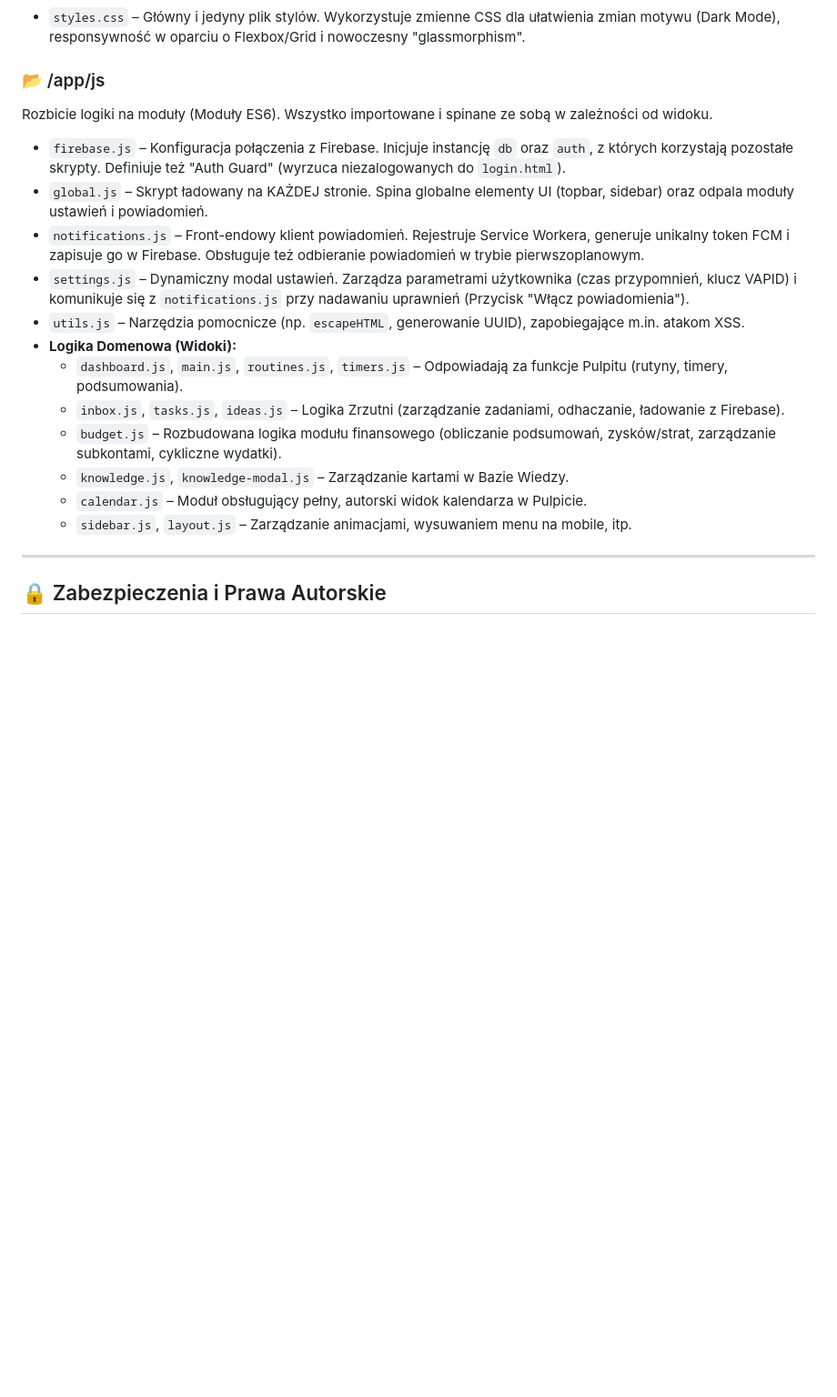
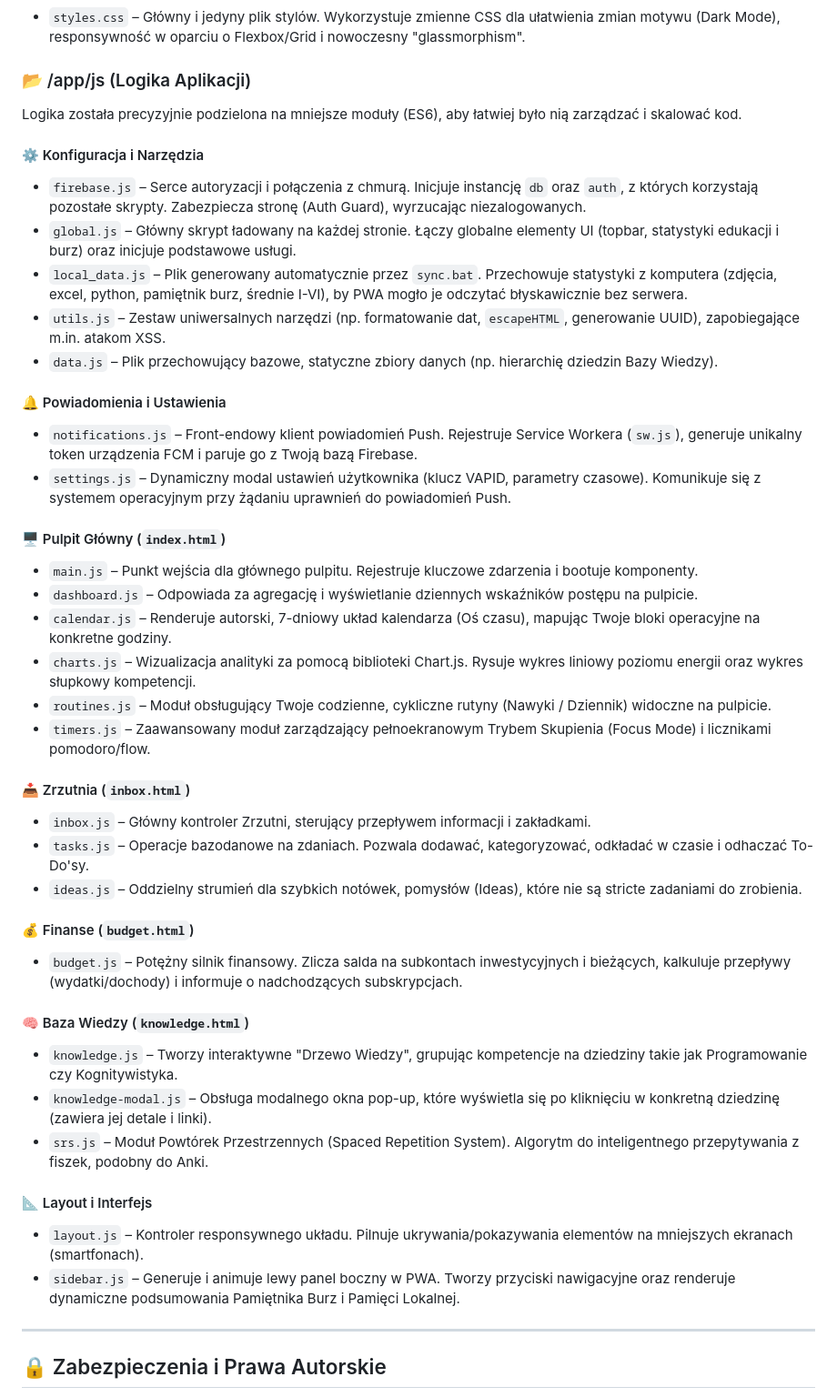
Before and after one commit to balubalowy/system, a Markdown page: README.md, the part around the change. Shown at 91% size. Rendered like a GitHub page; blank space fills up the shorter version.

Commit message:
docs: comprehensively describe all JS files in README

```diff
--- a/README.md
+++ b/README.md
@@ -66,20 +66,44 @@ Główny folder z widokami aplikacji PWA.
 ### 📂 /app/css
 * `styles.css` – Główny i jedyny plik stylów. Wykorzystuje zmienne CSS dla ułatwienia zmian motywu (Dark Mode), responsywność w oparciu o Flexbox/Grid i nowoczesny "glassmorphism".
 
-### 📂 /app/js
-Rozbicie logiki na moduły (Moduły ES6). Wszystko importowane i spinane ze sobą w zależności od widoku.
-* `firebase.js` – Konfiguracja połączenia z Firebase. Inicjuje instancję `db` oraz `auth`, z których korzystają pozostałe skrypty. Definiuje też "Auth Guard" (wyrzuca niezalogowanych do `login.html`).
-* `global.js` – Skrypt ładowany na KAŻDEJ stronie. Spina globalne elementy UI (topbar, sidebar) oraz odpala moduły ustawień i powiadomień.
-* `notifications.js` – Front-endowy klient powiadomień. Rejestruje Service Workera, generuje unikalny token FCM i zapisuje go w Firebase. Obsługuje też odbieranie powiadomień w trybie pierwszoplanowym.
-* `settings.js` – Dynamiczny modal ustawień. Zarządza parametrami użytkownika (czas przypomnień, klucz VAPID) i komunikuje się z `notifications.js` przy nadawaniu uprawnień (Przycisk "Włącz powiadomienia").
-* `utils.js` – Narzędzia pomocnicze (np. `escapeHTML`, generowanie UUID), zapobiegające m.in. atakom XSS.
-* **Logika Domenowa (Widoki):**
-  * `dashboard.js`, `main.js`, `routines.js`, `timers.js` – Odpowiadają za funkcje Pulpitu (rutyny, timery, podsumowania).
-  * `inbox.js`, `tasks.js`, `ideas.js` – Logika Zrzutni (zarządzanie zadaniami, odhaczanie, ładowanie z Firebase).
-  * `budget.js` – Rozbudowana logika modułu finansowego (obliczanie podsumowań, zysków/strat, zarządzanie subkontami, cykliczne wydatki).
-  * `knowledge.js`, `knowledge-modal.js` – Zarządzanie kartami w Bazie Wiedzy.
-  * `calendar.js` – Moduł obsługujący pełny, autorski widok kalendarza w Pulpicie.
-  * `sidebar.js`, `layout.js` – Zarządzanie animacjami, wysuwaniem menu na mobile, itp.
+### 📂 /app/js (Logika Aplikacji)
+Logika została precyzyjnie podzielona na mniejsze moduły (ES6), aby łatwiej było nią zarządzać i skalować kod.
+
+#### ⚙️ Konfiguracja i Narzędzia
+* `firebase.js` – Serce autoryzacji i połączenia z chmurą. Inicjuje instancję `db` oraz `auth`, z których korzystają pozostałe skrypty. Zabezpiecza stronę (Auth Guard), wyrzucając niezalogowanych.
+* `global.js` – Główny skrypt ładowany na każdej stronie. Łączy globalne elementy UI (topbar, statystyki edukacji i burz) oraz inicjuje podstawowe usługi.
+* `local_data.js` – Plik generowany automatycznie przez `sync.bat`. Przechowuje statystyki z komputera (zdjęcia, excel, python, pamiętnik burz, średnie I-VI), by PWA mogło je odczytać błyskawicznie bez serwera.
+* `utils.js` – Zestaw uniwersalnych narzędzi (np. formatowanie dat, `escapeHTML`, generowanie UUID), zapobiegające m.in. atakom XSS.
+* `data.js` – Plik przechowujący bazowe, statyczne zbiory danych (np. hierarchię dziedzin Bazy Wiedzy).
+
+#### 🔔 Powiadomienia i Ustawienia
+* `notifications.js` – Front-endowy klient powiadomień Push. Rejestruje Service Workera (`sw.js`), generuje unikalny token urządzenia FCM i paruje go z Twoją bazą Firebase.
+* `settings.js` – Dynamiczny modal ustawień użytkownika (klucz VAPID, parametry czasowe). Komunikuje się z systemem operacyjnym przy żądaniu uprawnień do powiadomień Push.
+
+#### 🖥️ Pulpit Główny (`index.html`)
+* `main.js` – Punkt wejścia dla głównego pulpitu. Rejestruje kluczowe zdarzenia i bootuje komponenty.
+* `dashboard.js` – Odpowiada za agregację i wyświetlanie dziennych wskaźników postępu na pulpicie.
+* `calendar.js` – Renderuje autorski, 7-dniowy układ kalendarza (Oś czasu), mapując Twoje bloki operacyjne na konkretne godziny.
+* `charts.js` – Wizualizacja analityki za pomocą biblioteki Chart.js. Rysuje wykres liniowy poziomu energii oraz wykres słupkowy kompetencji.
+* `routines.js` – Moduł obsługujący Twoje codzienne, cykliczne rutyny (Nawyki / Dziennik) widoczne na pulpicie.
+* `timers.js` – Zaawansowany moduł zarządzający pełnoekranowym Trybem Skupienia (Focus Mode) i licznikami pomodoro/flow.
+
+#### 📥 Zrzutnia (`inbox.html`)
+* `inbox.js` – Główny kontroler Zrzutni, sterujący przepływem informacji i zakładkami.
+* `tasks.js` – Operacje bazodanowe na zdaniach. Pozwala dodawać, kategoryzować, odkładać w czasie i odhaczać To-Do'sy.
+* `ideas.js` – Oddzielny strumień dla szybkich notówek, pomysłów (Ideas), które nie są stricte zadaniami do zrobienia.
+
+#### 💰 Finanse (`budget.html`)
+* `budget.js` – Potężny silnik finansowy. Zlicza salda na subkontach inwestycyjnych i bieżących, kalkuluje przepływy (wydatki/dochody) i informuje o nadchodzących subskrypcjach.
+
+#### 🧠 Baza Wiedzy (`knowledge.html`)
+* `knowledge.js` – Tworzy interaktywne "Drzewo Wiedzy", grupując kompetencje na dziedziny takie jak Programowanie czy Kognitywistyka.
+* `knowledge-modal.js` – Obsługa modalnego okna pop-up, które wyświetla się po kliknięciu w konkretną dziedzinę (zawiera jej detale i linki).
+* `srs.js` – Moduł Powtórek Przestrzennych (Spaced Repetition System). Algorytm do inteligentnego przepytywania z fiszek, podobny do Anki.
+
+#### 📐 Layout i Interfejs
+* `layout.js` – Kontroler responsywnego układu. Pilnuje ukrywania/pokazywania elementów na mniejszych ekranach (smartfonach).
+* `sidebar.js` – Generuje i animuje lewy panel boczny w PWA. Tworzy przyciski nawigacyjne oraz renderuje dynamiczne podsumowania Pamiętnika Burz i Pamięci Lokalnej.
 
 ---
 
```
